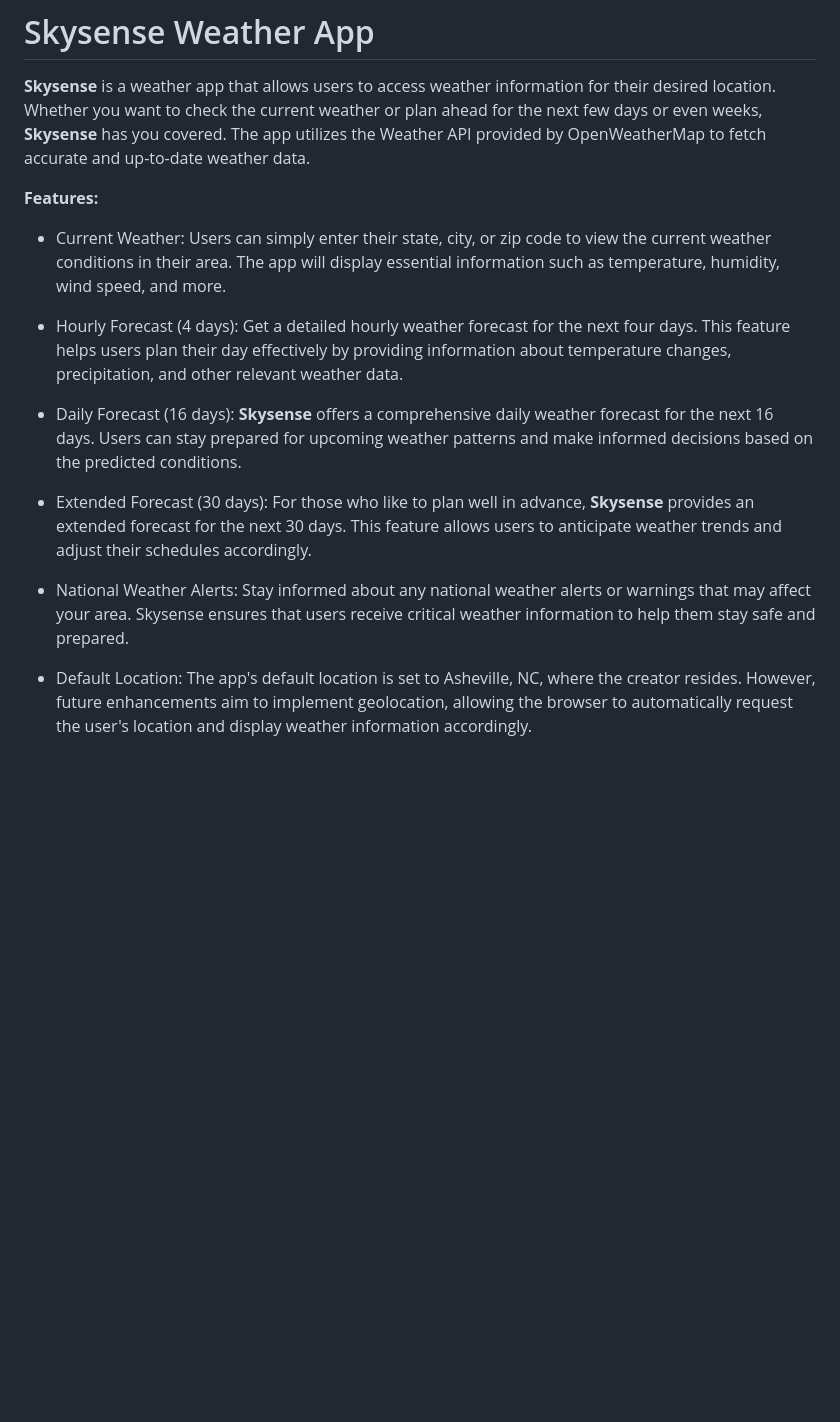
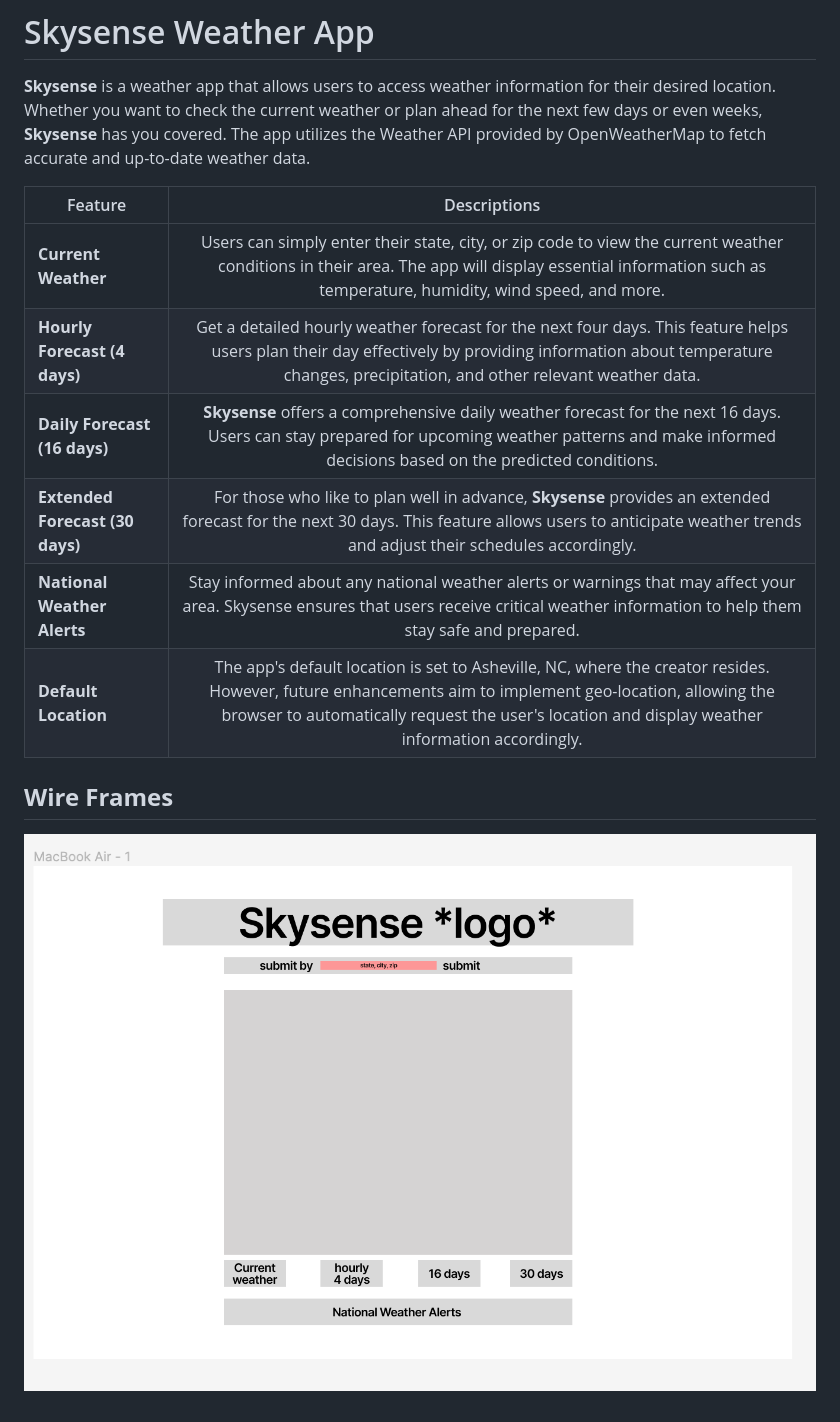
Before and after one commit to TaylorMurdock/wk5Project1, a Markdown page: README.md, the part around the change. Drawn GitHub-style; pictures changed too: imgs/wireframe1.png (added); blank space fills up the shorter version.

```diff
--- a/README.md
+++ b/README.md
@@ -2,16 +2,16 @@
 
 **Skysense** is a weather app that allows users to access weather information for their desired location. Whether you want to check the current weather or plan ahead for the next few days or even weeks, **Skysense** has you covered. The app utilizes the Weather API provided by OpenWeatherMap to fetch accurate and up-to-date weather data.
 
-**Features:**
 
-* Current Weather: Users can simply enter their state, city, or zip code to view the current weather conditions in their area. The app will display essential information such as temperature, humidity, wind speed, and more.
+| Feature                         |                                                                                                                       Descriptions                                                                                                                        |
+| ------------------------------- | :-------------------------------------------------------------------------------------------------------------------------------------------------------------------------------------------------------------------------------------------------------: |
+| **Current Weather**             |                        Users can simply enter their state, city, or zip code to view the current weather conditions in their area. The app will display essential information such as temperature, humidity, wind speed, and more.                        |
+| **Hourly Forecast (4 days)**    |                  Get a detailed hourly weather forecast for the next four days. This feature helps users plan their day effectively by providing information about temperature changes, precipitation, and other relevant weather data.                   |
+| **Daily Forecast (16 days)**    |                           **Skysense** offers a comprehensive daily weather forecast for the next 16 days. Users can stay prepared for upcoming weather patterns and make informed decisions based on the predicted conditions.                           |
+| **Extended Forecast (30 days)** |                        For those who like to plan well in advance, **Skysense** provides an extended forecast for the next 30 days. This feature allows users to anticipate weather trends and adjust their schedules accordingly.                        |
+| **National Weather Alerts**     |                               Stay informed about any national weather alerts or warnings that may affect your area. Skysense ensures that users receive critical weather information to help them stay safe and prepared.                                |
+| **Default Location**            | The app's default location is set to Asheville, NC, where the creator resides. However, future enhancements aim to implement geo-location, allowing the browser to automatically request the user's location and display weather information accordingly. |
 
-* Hourly Forecast (4 days): Get a detailed hourly weather forecast for the next four days. This feature helps users plan their day effectively by providing information about temperature changes, precipitation, and other relevant weather data.
 
-* Daily Forecast (16 days): **Skysense** offers a comprehensive daily weather forecast for the next 16 days. Users can stay prepared for upcoming weather patterns and make informed decisions based on the predicted conditions.
-
-* Extended Forecast (30 days): For those who like to plan well in advance, **Skysense** provides an extended forecast for the next 30 days. This feature allows users to anticipate weather trends and adjust their schedules accordingly.
-
-* National Weather Alerts: Stay informed about any national weather alerts or warnings that may affect your area. Skysense ensures that users receive critical weather information to help them stay safe and prepared.
-
-* Default Location: The app's default location is set to Asheville, NC, where the creator resides. However, future enhancements aim to implement geolocation, allowing the browser to automatically request the user's location and display weather information accordingly.
+## **Wire Frames**
+![layout of the app](imgs/wireframe1.png)
```
